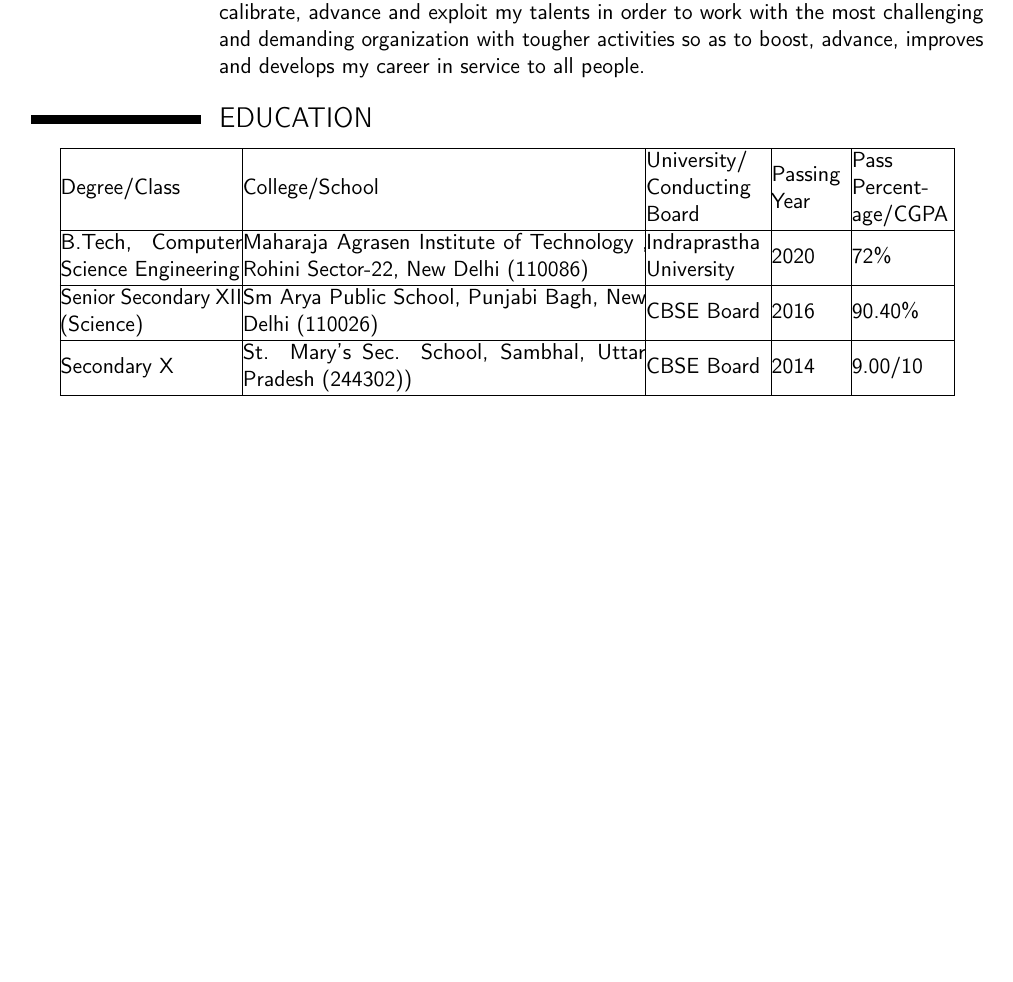
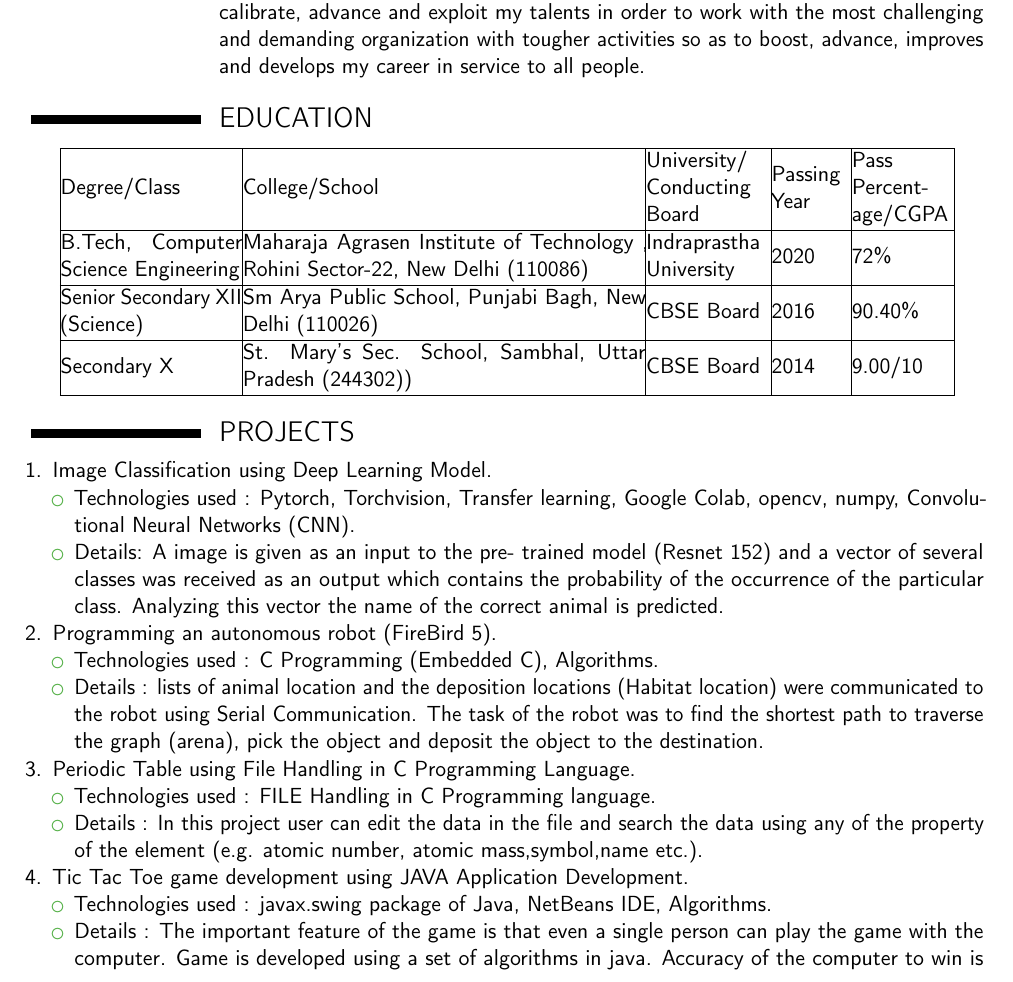
Before and after one commit to vaibhavg1998/Vaibhav_Resume, a LaTeX CV (vaibhav_resume.tex): part of the page before the commit and part of page 1 of 2 after it, cut so that both start at the same text, the shorter picture padded with empty space. Compiled offline with pdfLaTeX.

Commit message:
added projects

```diff
--- a/vaibhav_resume.tex
+++ b/vaibhav_resume.tex
@@ -52,4 +52,32 @@
 	\end{tabular}
 \end{center}
 
+\section{PROJECTS}
+\begin{enumerate}
+	\item Image Classification using Deep Learning Model.
+		\begin{itemize}
+			\item Technologies used : Pytorch, Torchvision, Transfer learning, Google Colab, opencv, numpy, Convolutional Neural Networks (CNN).
+			\item  Details: A image is given as an input to the pre- trained model (Resnet 152) and a vector of several classes was received as an output which contains the probability of the occurrence of the particular class. Analyzing this vector the name of the correct animal is predicted.
+		\end{itemize}
+
+	\item Programming an autonomous robot (FireBird 5).
+		\begin{itemize}
+			\item Technologies used : C Programming (Embedded C), Algorithms.
+			\item Details : lists of animal location and the deposition locations (Habitat location) were communicated to the robot using Serial Communication. The task of the robot was to find the shortest path to traverse the graph (arena), pick the object and deposit the object to the destination.
+		\end{itemize}
+	\item Periodic Table using File Handling in C Programming Language.
+		\begin{itemize}
+			\item Technologies used : FILE Handling in C
+Programming language.
+			\item Details : In this project user can edit the data in the file and search the data using any of the property of the element (e.g. atomic number, atomic mass,symbol,name etc.).
+		\end{itemize}
+	\item Tic Tac Toe game development using JAVA Application Development.
+		\begin{itemize}
+			\item Technologies used : javax.swing package of Java, NetBeans IDE, Algorithms.
+			\item Details : The important feature of the game is that even a single person can play the game with the computer.
+Game is developed using a set of algorithms in java. Accuracy of the computer to win is 92\%.
+		\end{itemize}
+
+\end{enumerate}
+
 \end{document}
```
Also changed, not shown: vaibhav_resume.pdf, 4 other files.
